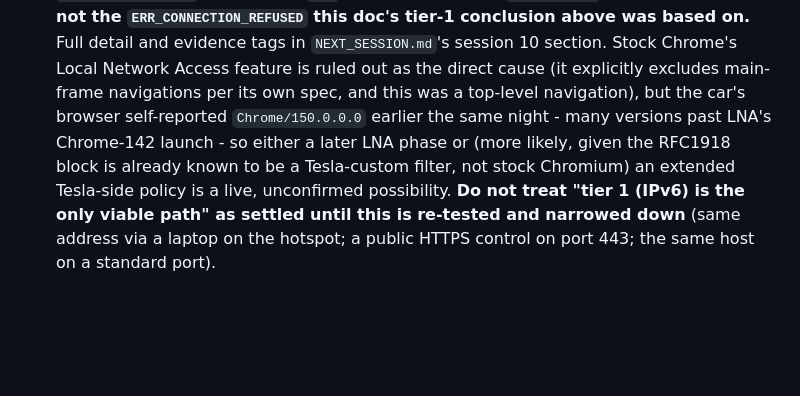
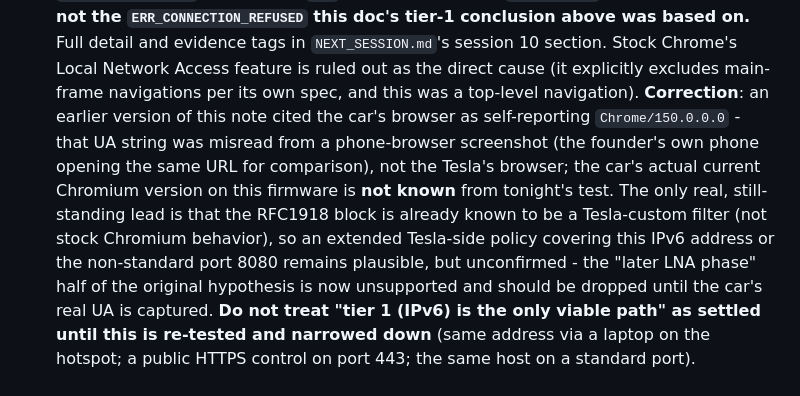
Before and after one commit to mounssif/vehplayer, a Markdown page: docs/ARCHITECTURE.md, the part around the change. GitHub-like rendering; blank space fills up the shorter version.

```diff
--- a/docs/ARCHITECTURE.md
+++ b/docs/ARCHITECTURE.md
@@ -204,11 +204,17 @@ bytes 10..  payload
   `NEXT_SESSION.md`'s session 10 section. Stock Chrome's Local Network
   Access feature is ruled out as the direct cause (it explicitly excludes
   main-frame navigations per its own spec, and this was a top-level
-  navigation), but the car's browser self-reported `Chrome/150.0.0.0`
-  earlier the same night - many versions past LNA's Chrome-142 launch -
-  so either a later LNA phase or (more likely, given the RFC1918 block is
-  already known to be a Tesla-custom filter, not stock Chromium) an
-  extended Tesla-side policy is a live, unconfirmed possibility. **Do not
+  navigation). **Correction**: an earlier version of this note cited the
+  car's browser as self-reporting `Chrome/150.0.0.0` - that UA string was
+  misread from a phone-browser screenshot (the founder's own phone opening
+  the same URL for comparison), not the Tesla's browser; the car's actual
+  current Chromium version on this firmware is **not known** from
+  tonight's test. The only real, still-standing lead is that the RFC1918
+  block is already known to be a Tesla-custom filter (not stock Chromium
+  behavior), so an extended Tesla-side policy covering this IPv6 address
+  or the non-standard port 8080 remains plausible, but unconfirmed - the
+  "later LNA phase" half of the original hypothesis is now unsupported and
+  should be dropped until the car's real UA is captured. **Do not
   treat "tier 1 (IPv6) is the only viable path" as settled until this is
   re-tested and narrowed down** (same address via a laptop on the hotspot;
   a public HTTPS control on port 443; the same host on a standard port).
```
Also changed, not shown: docs/NEXT_SESSION.md (+20 -12 lines).
